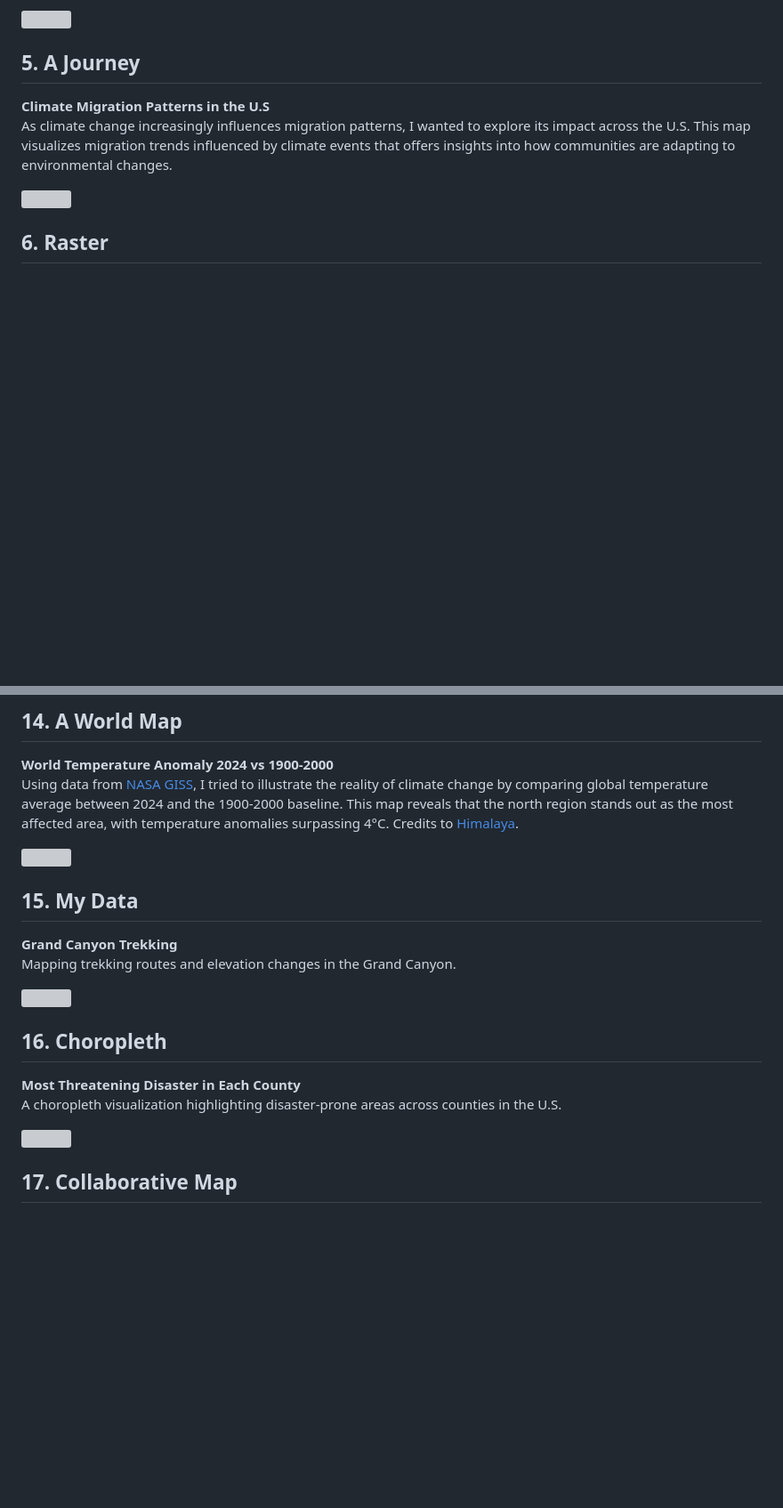
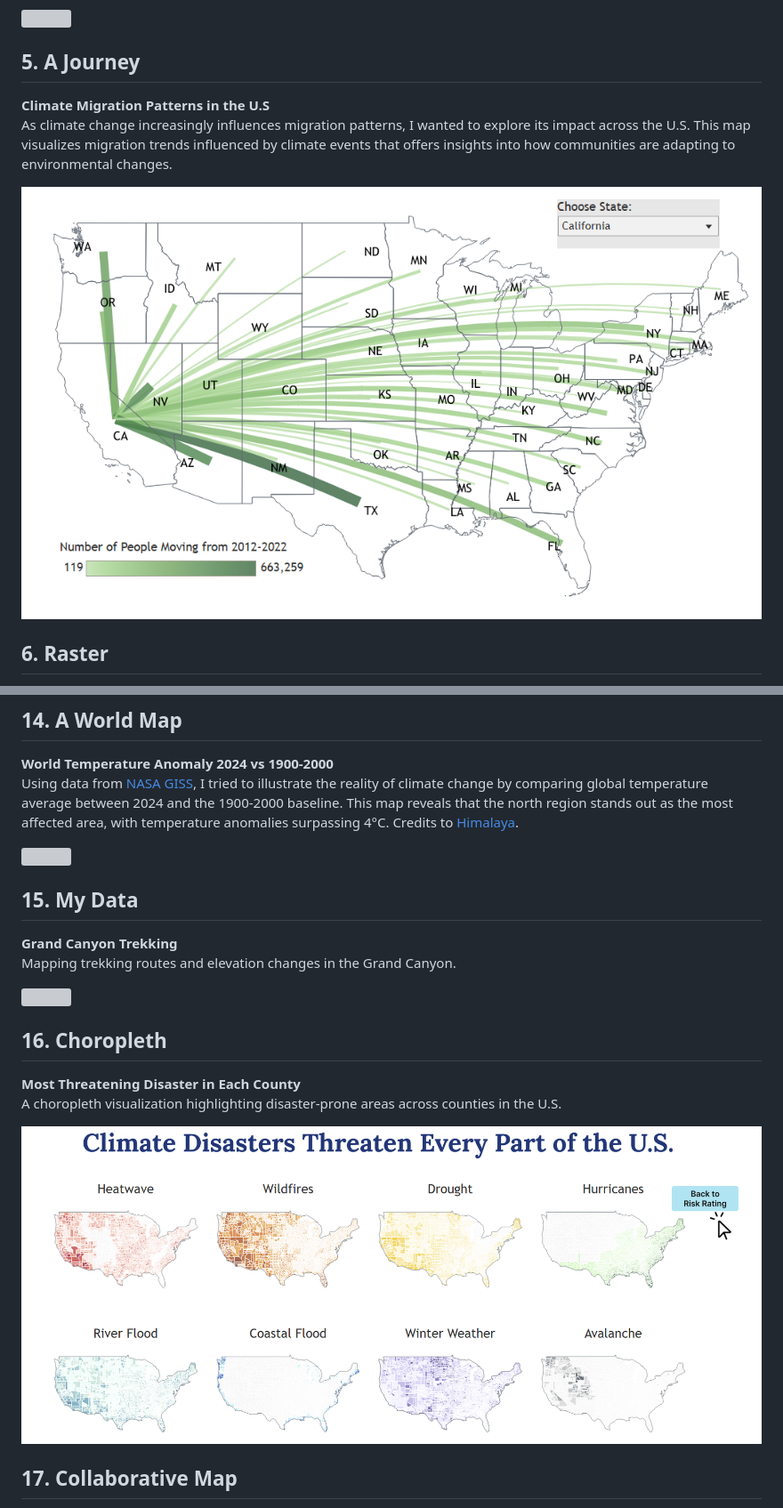
Before and after one commit to juniomata/30DaysMapChallenge, a Markdown page: README.md, 2 parts joined by grey strips. Shown: that part at 89% size. Drawn GitHub-style; pictures changed too: day05_journey/day5_usmigrations.png (added), day16_choropleth/day16_usclimaterisk.png (added); blank space fills up the shorter version; grey boxes are pictures that could not be loaded.

```diff
--- a/README.md
+++ b/README.md
@@ -58,7 +59,7 @@ This time, I visualized the distribution of street trees across New York City us
 **Climate Migration Patterns in the U.S**
 As climate change increasingly influences migration patterns, I wanted to explore its impact across the U.S. This map visualizes migration trends influenced by climate events that offers insights into how communities are adapting to environmental changes.
 
-<div style="text-align: center;"><img src="day05_journey/" style="width:70%;"></div>
+<div style="text-align: center;"><img src="day05_journey/day5_usmigrations.png" style="width:70%;"></div>
 
 
 ## 6. Raster
@@ -139,7 +140,7 @@ Mapping trekking routes and elevation changes in the Grand Canyon.
 **Most Threatening Disaster in Each County**
 A choropleth visualization highlighting disaster-prone areas across counties in the U.S.
 
-<div style="text-align: center;"><img src="day16_choropleth" style="width:70%;"></div>
+<div style="text-align: center;"><img src="day16_choropleth/day16_usclimaterisk.png" style="width:70%;"></div>
 
 
 ## 17. Collaborative Map
```
Also changed, not shown: other parts of README.md (+8 -7 lines), day08_hdx/day8_electricityaccess.png (added).
